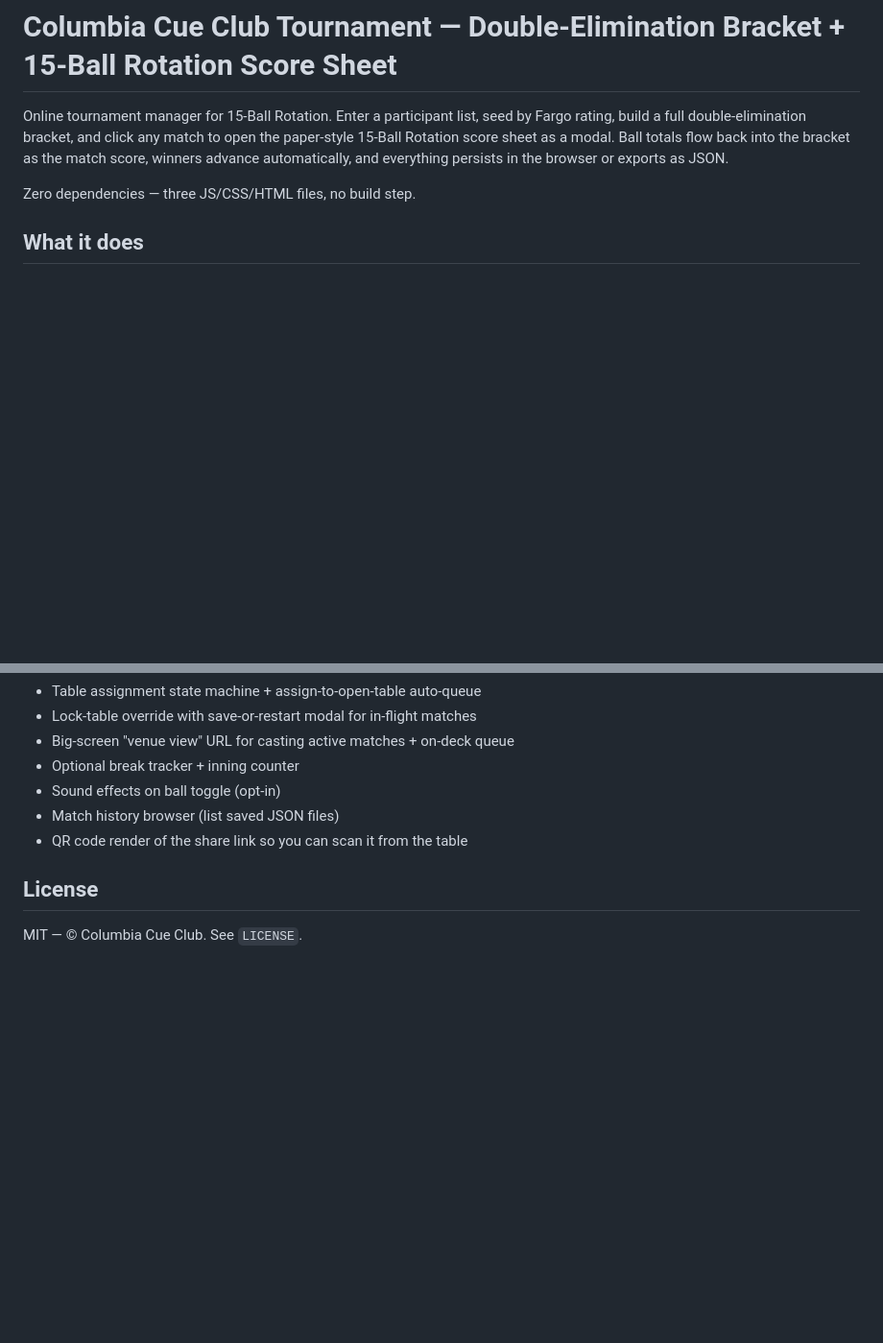
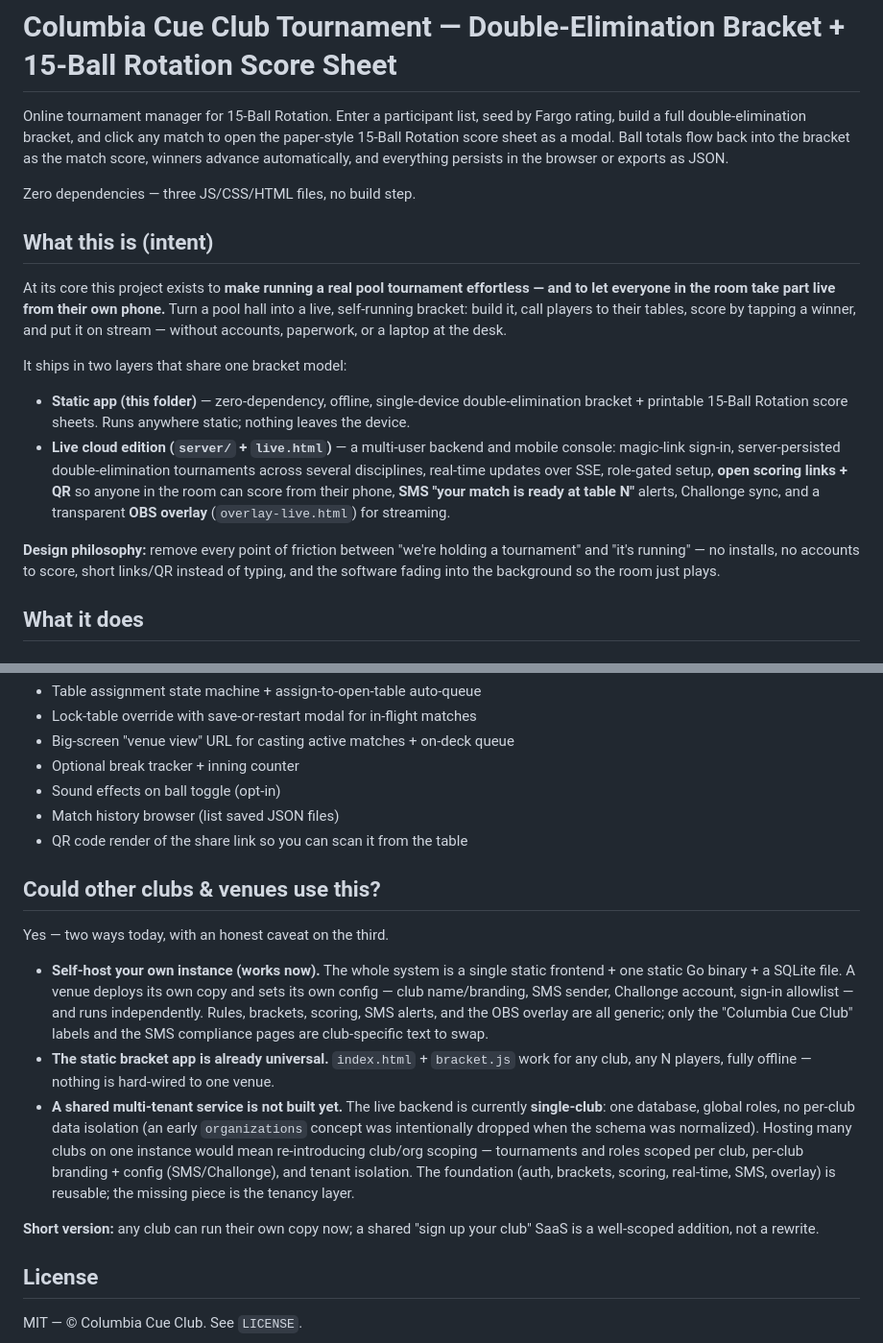
Before and after one commit to kevinelong/15ball-scoresheet, a Markdown page: README.md, 2 parts joined by grey strips. Shown at 96% size. Rendered like a GitHub page; blank space fills up the shorter version.

Commit message:
README: add intent/overview + 'could other clubs use this?' section
Document what the project is at its core (effortless live tournaments the whole
room scores from their phones), the two layers (static offline app + live cloud
edition: console, open scoring links/QR, SMS, OBS overlay), and an honest
multi-tenant assessment (self-host works today; shared SaaS needs a tenancy
layer the dropped organizations concept once hinted at).

```diff
--- a/README.md
+++ b/README.md
@@ -3,6 +3,17 @@
 Online tournament manager for 15-Ball Rotation. Enter a participant list, seed by Fargo rating, build a full double-elimination bracket, and click any match to open the paper-style 15-Ball Rotation score sheet as a modal. Ball totals flow back into the bracket as the match score, winners advance automatically, and everything persists in the browser or exports as JSON.
 
 Zero dependencies — three JS/CSS/HTML files, no build step.
+
+## What this is (intent)
+
+At its core this project exists to **make running a real pool tournament effortless — and to let everyone in the room take part live from their own phone.** Turn a pool hall into a live, self-running bracket: build it, call players to their tables, score by tapping a winner, and put it on stream — without accounts, paperwork, or a laptop at the desk.
+
+It ships in two layers that share one bracket model:
+
+- **Static app (this folder)** — zero-dependency, offline, single-device double-elimination bracket + printable 15-Ball Rotation score sheets. Runs anywhere static; nothing leaves the device.
+- **Live cloud edition (`server/` + `live.html`)** — a multi-user backend and mobile console: magic-link sign-in, server-persisted double-elimination tournaments across several disciplines, real-time updates over SSE, role-gated setup, **open scoring links + QR** so anyone in the room can score from their phone, **SMS "your match is ready at table N"** alerts, Challonge sync, and a transparent **OBS overlay** (`overlay-live.html`) for streaming.
+
+**Design philosophy:** remove every point of friction between "we're holding a tournament" and "it's running" — no installs, no accounts to score, short links/QR instead of typing, and the software fading into the background so the room just plays.
 
 ## What it does
 
@@ -133,6 +144,16 @@ other tournament platforms.
 - Match history browser (list saved JSON files)
 - QR code render of the share link so you can scan it from the table
 
+## Could other clubs & venues use this?
+
+Yes — two ways today, with an honest caveat on the third.
+
+- **Self-host your own instance (works now).** The whole system is a single static frontend + one static Go binary + a SQLite file. A venue deploys its own copy and sets its own config — club name/branding, SMS sender, Challonge account, sign-in allowlist — and runs independently. Rules, brackets, scoring, SMS alerts, and the OBS overlay are all generic; only the "Columbia Cue Club" labels and the SMS compliance pages are club-specific text to swap.
+- **The static bracket app is already universal.** `index.html` + `bracket.js` work for any club, any N players, fully offline — nothing is hard-wired to one venue.
+- **A shared multi-tenant service is not built yet.** The live backend is currently **single-club**: one database, global roles, no per-club data isolation (an early `organizations` concept was intentionally dropped when the schema was normalized). Hosting many clubs on one instance would mean re-introducing club/org scoping — tournaments and roles scoped per club, per-club branding + config (SMS/Challonge), and tenant isolation. The foundation (auth, brackets, scoring, real-time, SMS, overlay) is reusable; the missing piece is the tenancy layer.
+
+**Short version:** any club can run their own copy now; a shared "sign up your club" SaaS is a well-scoped addition, not a rewrite.
+
 ## License
 
 MIT — © Columbia Cue Club. See `LICENSE`.
```
